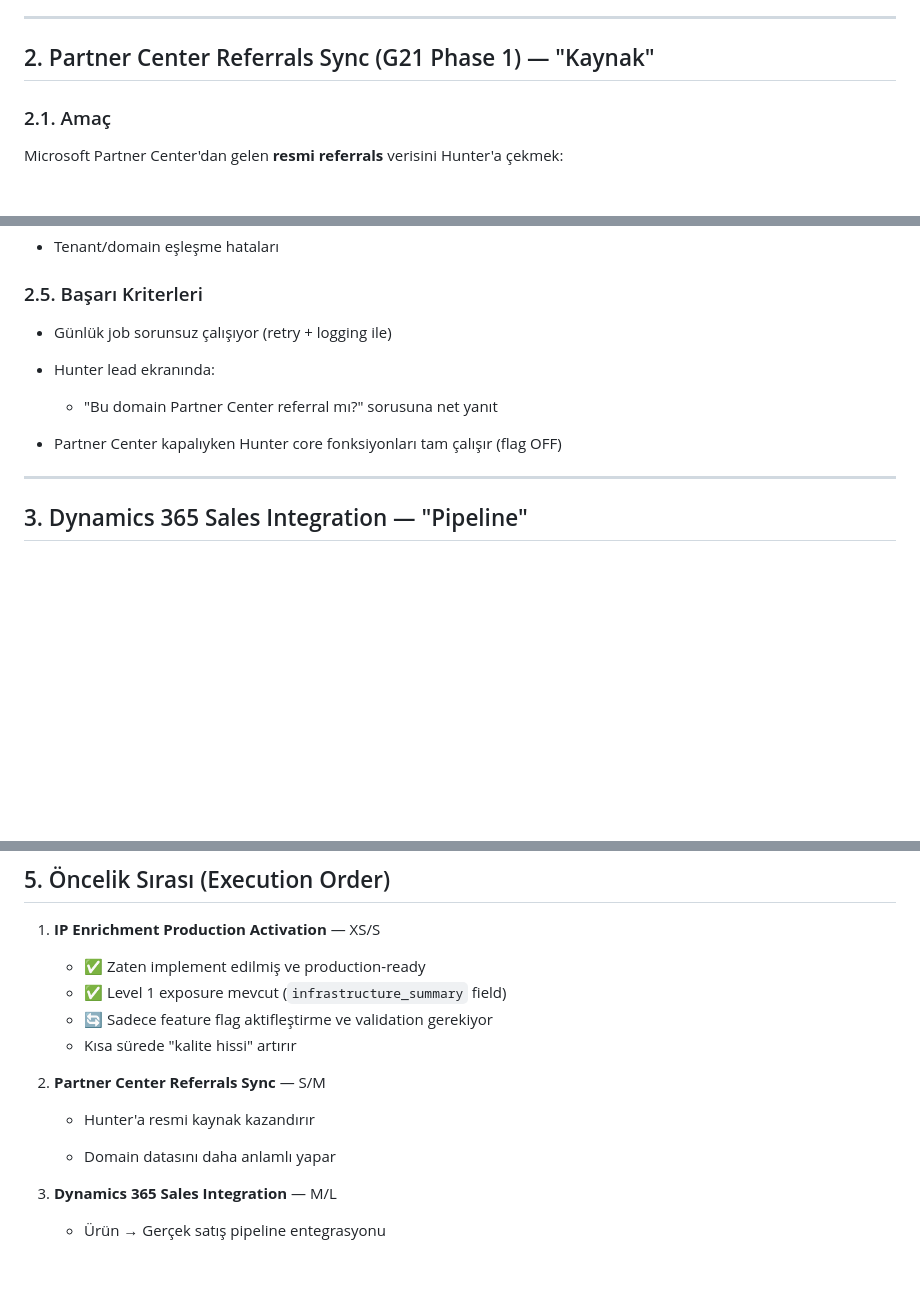
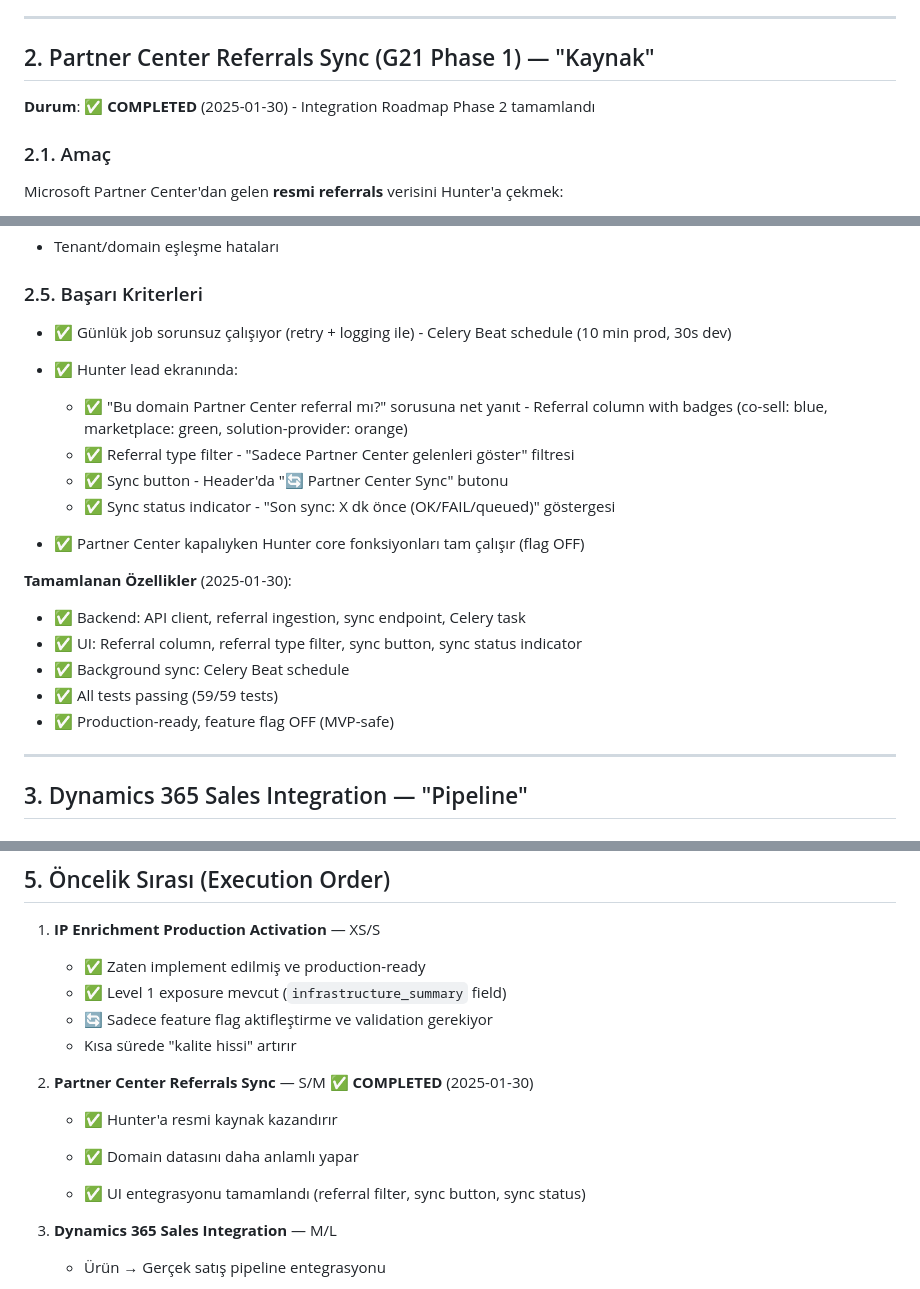
Before and after one commit to brdfb/dyn365hunterv3, a Markdown page: docs/active/POST-MVP-STRATEGY.md, 3 parts joined by grey strips. Drawn GitHub-style; blank space fills up the shorter version.

```diff
--- a/docs/active/POST-MVP-STRATEGY.md
+++ b/docs/active/POST-MVP-STRATEGY.md
@@ -73,6 +73,8 @@ IP Enrichment özelliği tamamen implement edilmiş ve production'da aktif. Feat
 
 ## 2. Partner Center Referrals Sync (G21 Phase 1) — "Kaynak"
 
+**Durum**: ✅ **COMPLETED** (2025-01-30) - Integration Roadmap Phase 2 tamamlandı
+
 ### 2.1. Amaç
 
 Microsoft Partner Center'dan gelen **resmi referrals** verisini Hunter'a çekmek:
@@ -129,13 +131,23 @@ Microsoft Partner Center'dan gelen **resmi referrals** verisini Hunter'a çekmek
 
 ### 2.5. Başarı Kriterleri
 
-- Günlük job sorunsuz çalışıyor (retry + logging ile)
+- ✅ Günlük job sorunsuz çalışıyor (retry + logging ile) - Celery Beat schedule (10 min prod, 30s dev)
 
-- Hunter lead ekranında:
+- ✅ Hunter lead ekranında:
 
-  - "Bu domain Partner Center referral mı?" sorusuna net yanıt
+  - ✅ "Bu domain Partner Center referral mı?" sorusuna net yanıt - Referral column with badges (co-sell: blue, marketplace: green, solution-provider: orange)
+  - ✅ Referral type filter - "Sadece Partner Center gelenleri göster" filtresi
+  - ✅ Sync button - Header'da "🔄 Partner Center Sync" butonu
+  - ✅ Sync status indicator - "Son sync: X dk önce (OK/FAIL/queued)" göstergesi
 
-- Partner Center kapalıyken Hunter core fonksiyonları tam çalışır (flag OFF)
+- ✅ Partner Center kapalıyken Hunter core fonksiyonları tam çalışır (flag OFF)
+
+**Tamamlanan Özellikler** (2025-01-30):
+- ✅ Backend: API client, referral ingestion, sync endpoint, Celery task
+- ✅ UI: Referral column, referral type filter, sync button, sync status indicator
+- ✅ Background sync: Celery Beat schedule
+- ✅ All tests passing (59/59 tests)
+- ✅ Production-ready, feature flag OFF (MVP-safe)
 
 ---
 
@@ -289,11 +301,13 @@ DNS analiz modülünün güvenilirliğini ve dayanıklılığını artırmak (op
    - 🔄 Sadece feature flag aktifleştirme ve validation gerekiyor
    - Kısa sürede "kalite hissi" artırır
 
-2. **Partner Center Referrals Sync** — S/M
+2. **Partner Center Referrals Sync** — S/M ✅ **COMPLETED** (2025-01-30)
 
-   - Hunter'a resmi kaynak kazandırır
+   - ✅ Hunter'a resmi kaynak kazandırır
 
-   - Domain datasını daha anlamlı yapar
+   - ✅ Domain datasını daha anlamlı yapar
+
+   - ✅ UI entegrasyonu tamamlandı (referral filter, sync button, sync status)
 
 3. **Dynamics 365 Sales Integration** — M/L
 
```
Also changed, not shown: other parts of docs/active/POST-MVP-STRATEGY.md (+1 -1 lines), docs/active/HUNTER-STATE-v1.0.md (+12 -9 lines), docs/active/KALAN-ISLER-PRIORITY.md (+5 -5 lines).
